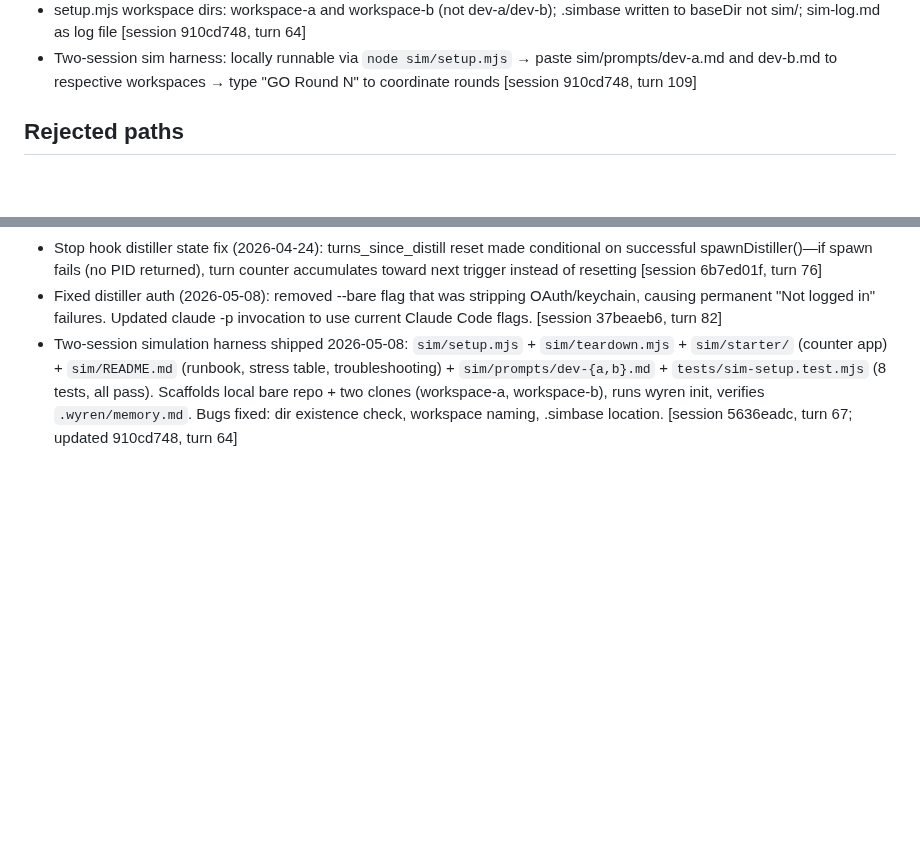
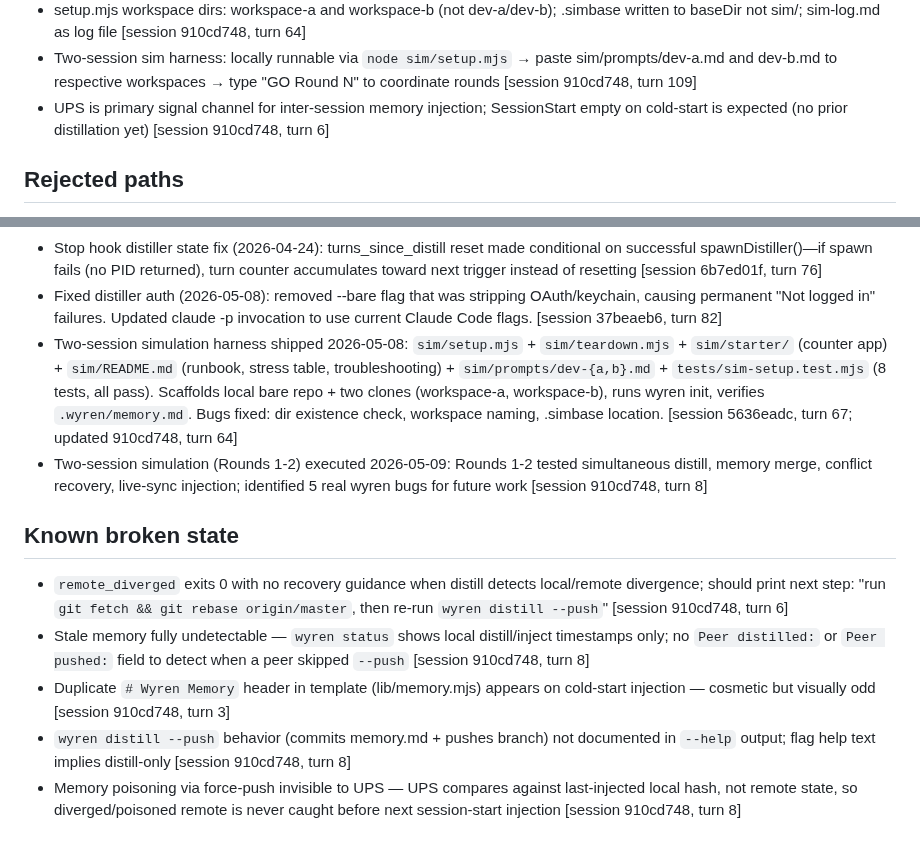
Before and after one commit to ssm-08/wyren, a Markdown page: .wyren/memory.md, 2 parts joined by grey strips. GitHub-like rendering; blank space fills up the shorter version.

Commit message:
[wyren] memory update (session 910cd748)

```diff
--- a/.wyren/memory.md
+++ b/.wyren/memory.md
@@ -16,6 +16,7 @@
 - UPS live-sync test: verified remote edits inject on next user turn. [session test, 2026-05-09]
 - setup.mjs workspace dirs: workspace-a and workspace-b (not dev-a/dev-b); .simbase written to baseDir not sim/; sim-log.md as log file [session 910cd748, turn 64]
 - Two-session sim harness: locally runnable via `node sim/setup.mjs` → paste sim/prompts/dev-a.md and dev-b.md to respective workspaces → type "GO Round N" to coordinate rounds [session 910cd748, turn 109]
+- UPS is primary signal channel for inter-session memory injection; SessionStart empty on cold-start is expected (no prior distillation yet) [session 910cd748, turn 6]
 
 ## Rejected paths
 - Approach B (pure bash + pure PowerShell): Already hit PS 5.1 gotchas; bash equivalents (readlink -f diff BSD/GNU, sed-based JSON) compound. Drift between parallel scripts guaranteed. [session 12e443d5, turn 75]
@@ -31,3 +32,11 @@
 - Stop hook distiller state fix (2026-04-24): turns_since_distill reset made conditional on successful spawnDistiller()—if spawn fails (no PID returned), turn counter accumulates toward next trigger instead of resetting [session 6b7ed01f, turn 76]
 - Fixed distiller auth (2026-05-08): removed --bare flag that was stripping OAuth/keychain, causing permanent "Not logged in" failures. Updated claude -p invocation to use current Claude Code flags. [session 37beaeb6, turn 82]
 - Two-session simulation harness shipped 2026-05-08: `sim/setup.mjs` + `sim/teardown.mjs` + `sim/starter/` (counter app) + `sim/README.md` (runbook, stress table, troubleshooting) + `sim/prompts/dev-{a,b}.md` + `tests/sim-setup.test.mjs` (8 tests, all pass). Scaffolds local bare repo + two clones (workspace-a, workspace-b), runs wyren init, verifies `.wyren/memory.md`. Bugs fixed: dir existence check, workspace naming, .simbase location. [session 5636eadc, turn 67; updated 910cd748, turn 64]
+- Two-session simulation (Rounds 1-2) executed 2026-05-09: Rounds 1-2 tested simultaneous distill, memory merge, conflict recovery, live-sync injection; identified 5 real wyren bugs for future work [session 910cd748, turn 8]
+
+## Known broken state
+- `remote_diverged` exits 0 with no recovery guidance when distill detects local/remote divergence; should print next step: "run `git fetch && git rebase origin/master`, then re-run `wyren distill --push`" [session 910cd748, turn 6]
+- Stale memory fully undetectable — `wyren status` shows local distill/inject timestamps only; no `Peer distilled:` or `Peer pushed:` field to detect when a peer skipped `--push` [session 910cd748, turn 8]
+- Duplicate `# Wyren Memory` header in template (lib/memory.mjs) appears on cold-start injection — cosmetic but visually odd [session 910cd748, turn 3]
+- `wyren distill --push` behavior (commits memory.md + pushes branch) not documented in `--help` output; flag help text implies distill-only [session 910cd748, turn 8]
+- Memory poisoning via force-push invisible to UPS — UPS compares against last-injected local hash, not remote state, so diverged/poisoned remote is never caught before next session-start injection [session 910cd748, turn 8]
```
